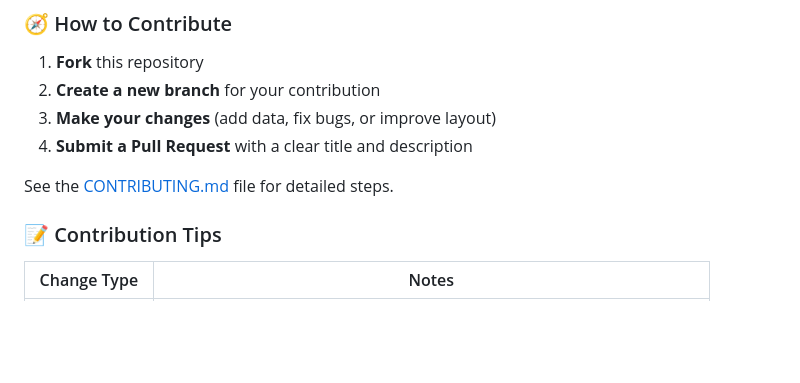
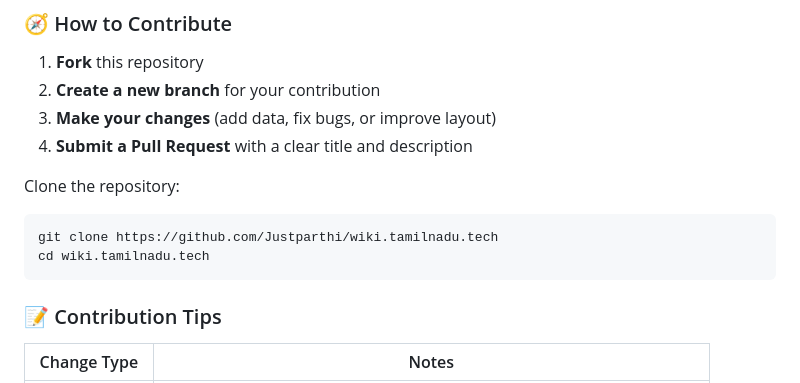
Before and after one commit to nammahari/wiki.tamilnadu.tech, a Markdown page: README.md, the part around the change. GitHub-like rendering; blank space fills up the shorter version.

````diff
--- a/README.md
+++ b/README.md
@@ -45,7 +45,14 @@ We value clear, helpful, and consistent contributions that support Tamil computi
 3. **Make your changes** (add data, fix bugs, or improve layout)
 4. **Submit a Pull Request** with a clear title and description
 
-See the [CONTRIBUTING.md](CONTRIBUTING.md) file for detailed steps.
+
+Clone the repository:
+
+```bash
+git clone https://github.com/Justparthi/wiki.tamilnadu.tech
+cd wiki.tamilnadu.tech
+```
+
 
 ### 📝 Contribution Tips
 
````
